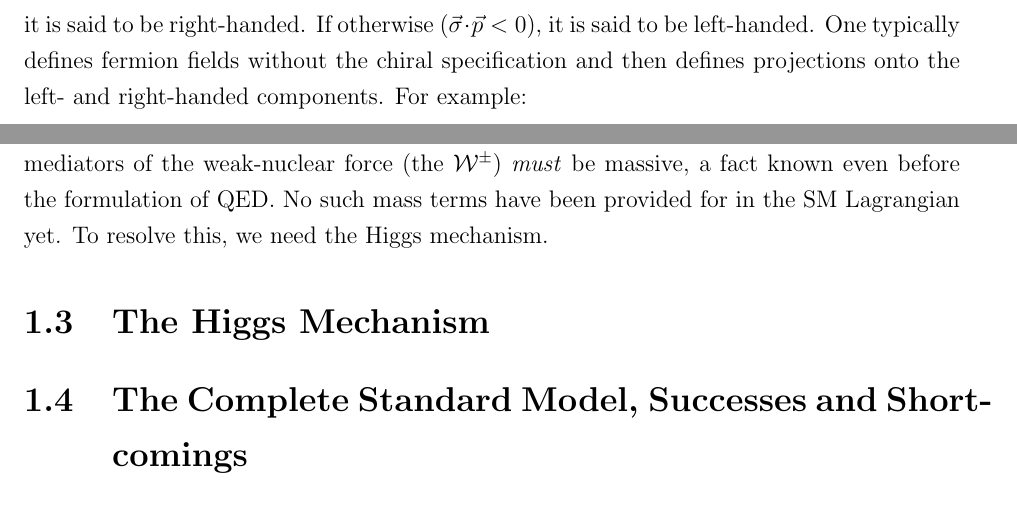
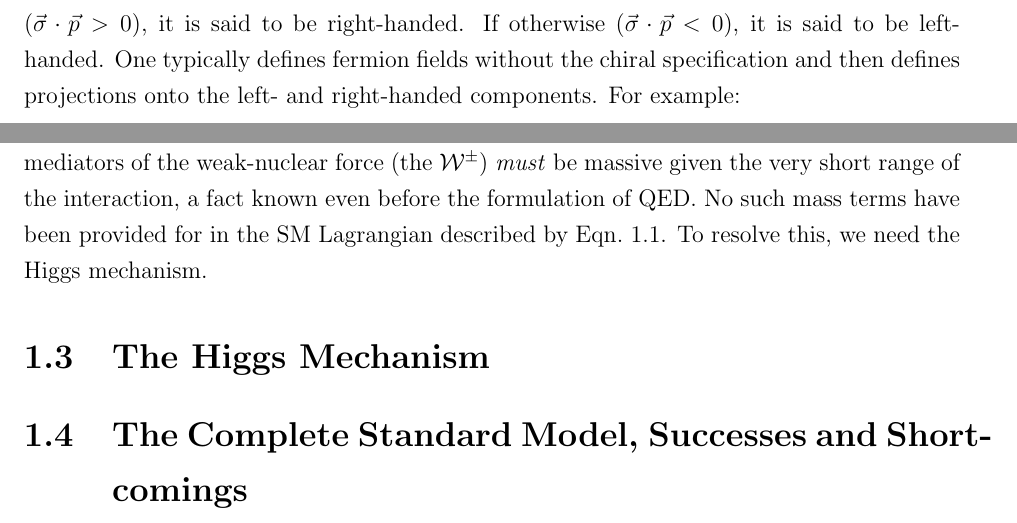
Before and after one commit to dantrim/phd_thesis, a LaTeX thesis (thesis/thesis_dantrim.tex, which reads thesis/sections/chapter1_sub/ewk_description.tex): two parts of pages 8 and 11 of 13 before the commit and two parts of pages 8 and 11 of 14 after it, joined at a grey line, cut so that both start at the same text. Compiled offline with pdfLaTeX.

Commit message:
more ewk

```diff
--- a/thesis/sections/chapter1_sub/ewk_description.tex
+++ b/thesis/sections/chapter1_sub/ewk_description.tex
@@ -143,7 +143,7 @@ which is not immediately apparent based on \SML~of Eqn.~\ref{eq:sm_lagrangian}.
 %have no mass terms appearing in their respective sectors of \SML.
 However, it is still not evident how it can
 support the experimental fact that fermions have mass and that the mediators of the
-weak-nuclear force (the \fieldWpm) \textit{must} be massive, a fact known
+weak-nuclear force (the \fieldWpm) \textit{must} be massive given the very short
+range of the interaction, a fact known
 even before the formulation of QED. No such mass terms
-have been provided for in the SM Lagrangian yet. To resolve this, we
-need the Higgs mechanism.
+have been provided for in the SM Lagrangian described by Eqn.~\ref{eq:sm_lagrangian}. To resolve this, we need the Higgs mechanism.
```
Also changed, not shown: thesis/sections/chapter1_sub/ewk_description.tex (2 more changed lines).
